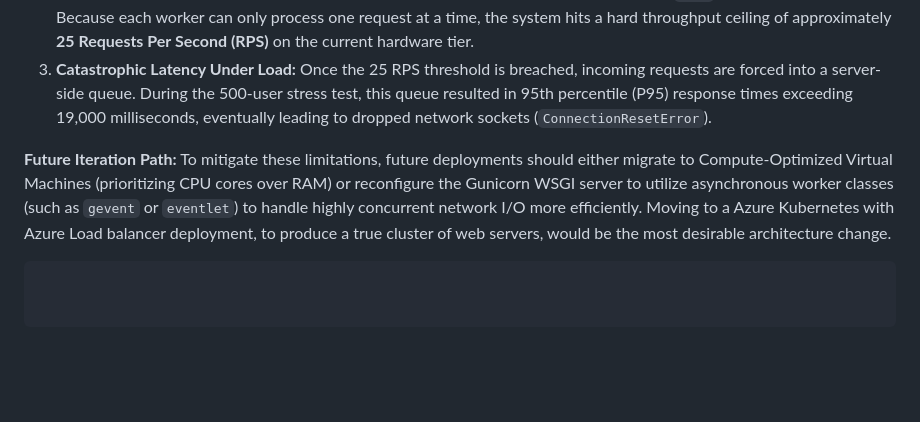
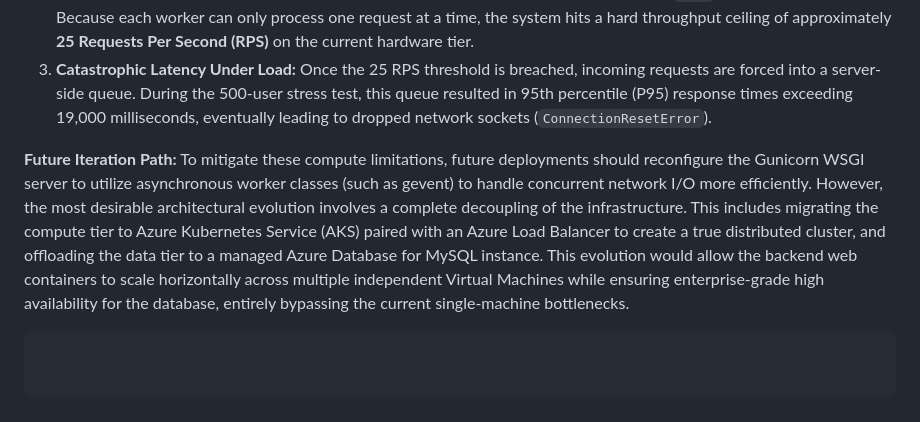
Before and after one commit to yosammy01/GSU_GRADUATE_DEGREE_PLANNER, a Markdown page: README.md, the part around the change. Drawn GitHub-style; blank space fills up the shorter version.

Commit message:
Revise future iteration path for scalability improvements
Updated the future iteration path to emphasize compute limitations and proposed architectural changes for better scalability and availability.

````diff
--- a/README.md
+++ b/README.md
@@ -139,5 +139,5 @@ Based on empirical baseline stress testing utilizing Locust (simulating 500 conc
 2. **Synchronous Worker Queueing:** The Flask containers are powered by Gunicorn utilizing `sync` (synchronous) workers. Because each worker can only process one request at a time, the system hits a hard throughput ceiling of approximately **25 Requests Per Second (RPS)** on the current hardware tier.
 3. **Catastrophic Latency Under Load:** Once the 25 RPS threshold is breached, incoming requests are forced into a server-side queue. During the 500-user stress test, this queue resulted in 95th percentile (P95) response times exceeding 19,000 milliseconds, eventually leading to dropped network sockets (`ConnectionResetError`).
 
-**Future Iteration Path:** To mitigate these limitations, future deployments should either migrate to Compute-Optimized Virtual Machines (prioritizing CPU cores over RAM) or reconfigure the Gunicorn WSGI server to utilize asynchronous worker classes (such as `gevent` or `eventlet`) to handle highly concurrent network I/O more efficiently. Moving to a Azure Kubernetes with Azure Load balancer deployment, to produce a true cluster of web servers, would be the most desirable architecture change.
+**Future Iteration Path:** To mitigate these compute limitations, future deployments should reconfigure the Gunicorn WSGI server to utilize asynchronous worker classes (such as gevent) to handle concurrent network I/O more efficiently. However, the most desirable architectural evolution involves a complete decoupling of the infrastructure. This includes migrating the compute tier to Azure Kubernetes Service (AKS) paired with an Azure Load Balancer to create a true distributed cluster, and offloading the data tier to a managed Azure Database for MySQL instance. This evolution would allow the backend web containers to scale horizontally across multiple independent Virtual Machines while ensuring enterprise-grade high availability for the database, entirely bypassing the current single-machine bottlenecks.
 ```
````
